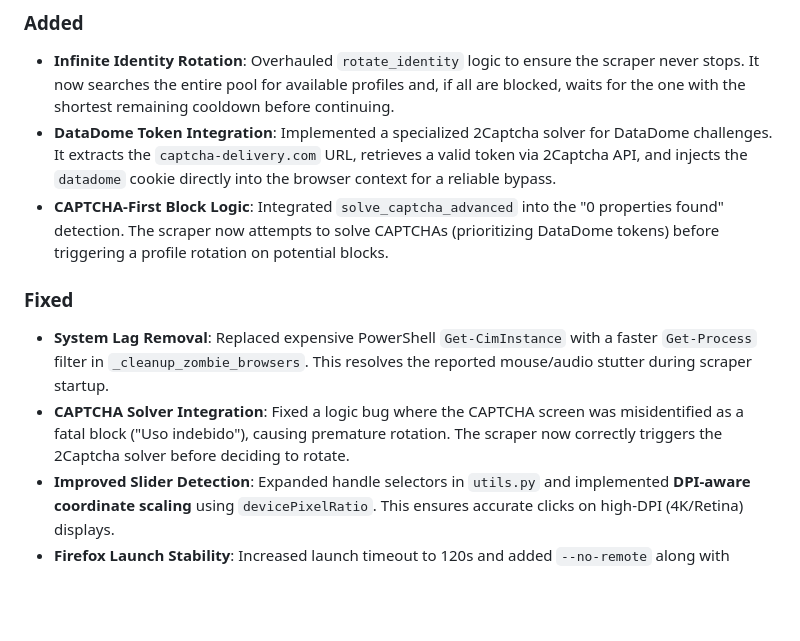
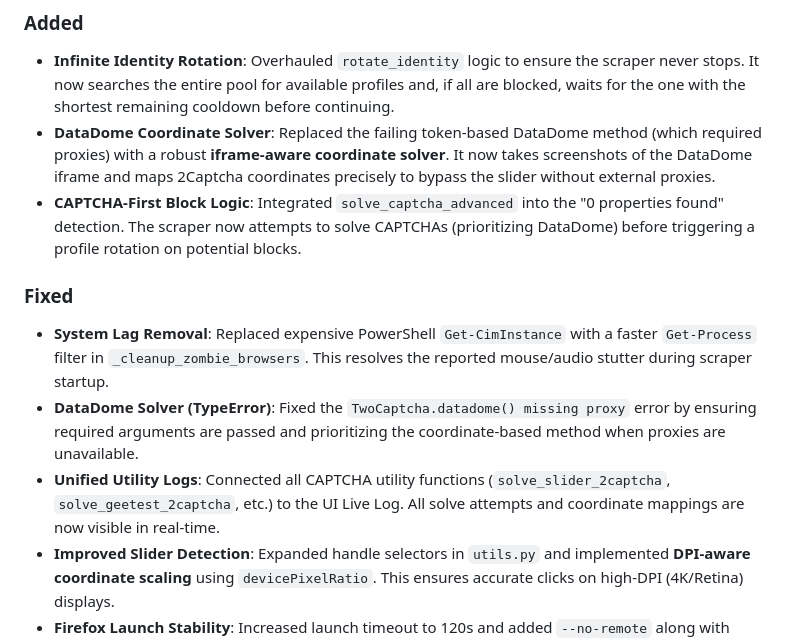
Before and after one commit to alvguijarro/RealEstateMaster_ClaudeCode, a Markdown page: CHANGELOG.md, the part around the change. Drawn GitHub-style; blank space fills up the shorter version.

Commit message:
Update CHANGELOG with DataDome improvements and logging fixes

```diff
--- a/CHANGELOG.md
+++ b/CHANGELOG.md
@@ -1,12 +1,13 @@
 ## [2026-02-19] - Browser Robustness & Infinite Rotation
 ### Added
 - **Infinite Identity Rotation**: Overhauled `rotate_identity` logic to ensure the scraper never stops. It now searches the entire pool for available profiles and, if all are blocked, waits for the one with the shortest remaining cooldown before continuing.
-- **DataDome Token Integration**: Implemented a specialized 2Captcha solver for DataDome challenges. It extracts the `captcha-delivery.com` URL, retrieves a valid token via 2Captcha API, and injects the `datadome` cookie directly into the browser context for a reliable bypass.
-- **CAPTCHA-First Block Logic**: Integrated `solve_captcha_advanced` into the "0 properties found" detection. The scraper now attempts to solve CAPTCHAs (prioritizing DataDome tokens) before triggering a profile rotation on potential blocks.
+- **DataDome Coordinate Solver**: Replaced the failing token-based DataDome method (which required proxies) with a robust **iframe-aware coordinate solver**. It now takes screenshots of the DataDome iframe and maps 2Captcha coordinates precisely to bypass the slider without external proxies.
+- **CAPTCHA-First Block Logic**: Integrated `solve_captcha_advanced` into the "0 properties found" detection. The scraper now attempts to solve CAPTCHAs (prioritizing DataDome) before triggering a profile rotation on potential blocks.
 
 ### Fixed
 - **System Lag Removal**: Replaced expensive PowerShell `Get-CimInstance` with a faster `Get-Process` filter in `_cleanup_zombie_browsers`. This resolves the reported mouse/audio stutter during scraper startup.
-- **CAPTCHA Solver Integration**: Fixed a logic bug where the CAPTCHA screen was misidentified as a fatal block ("Uso indebido"), causing premature rotation. The scraper now correctly triggers the 2Captcha solver before deciding to rotate.
+- **DataDome Solver (TypeError)**: Fixed the `TwoCaptcha.datadome() missing proxy` error by ensuring required arguments are passed and prioritizing the coordinate-based method when proxies are unavailable.
+- **Unified Utility Logs**: Connected all CAPTCHA utility functions (`solve_slider_2captcha`, `solve_geetest_2captcha`, etc.) to the UI Live Log. All solve attempts and coordinate mappings are now visible in real-time.
 - **Improved Slider Detection**: Expanded handle selectors in `utils.py` and implemented **DPI-aware coordinate scaling** using `devicePixelRatio`. This ensures accurate clicks on high-DPI (4K/Retina) displays.
 - **Firefox Launch Stability**: Increased launch timeout to 120s and added `--no-remote` along with stability environment variables (`MOZ_REMOTE_SETTINGS_DEVTOOLS`, `MOZ_PROXY_ALLOW_BYPASS_FROM_SETTINGS`) to resolve Windows Juggler timeout issues.
 - **Persistent Continuity**: Updated `BlockedException` handling to ensure the scraper continues by rotating identity instead of performing a "Hard Stop".
```
